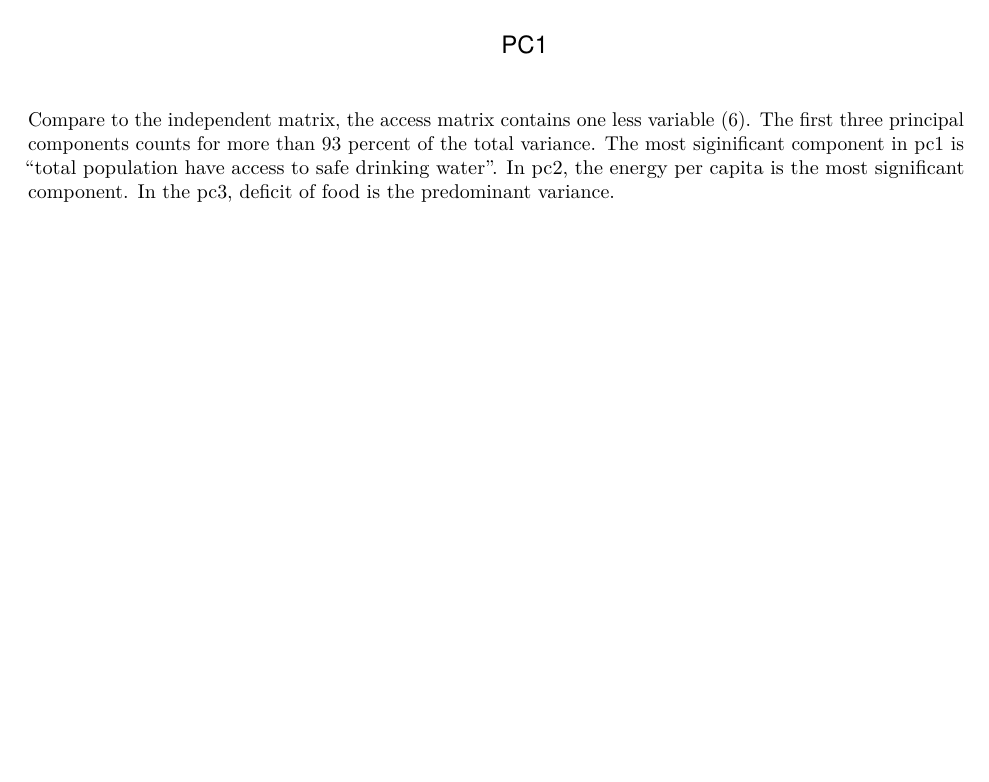
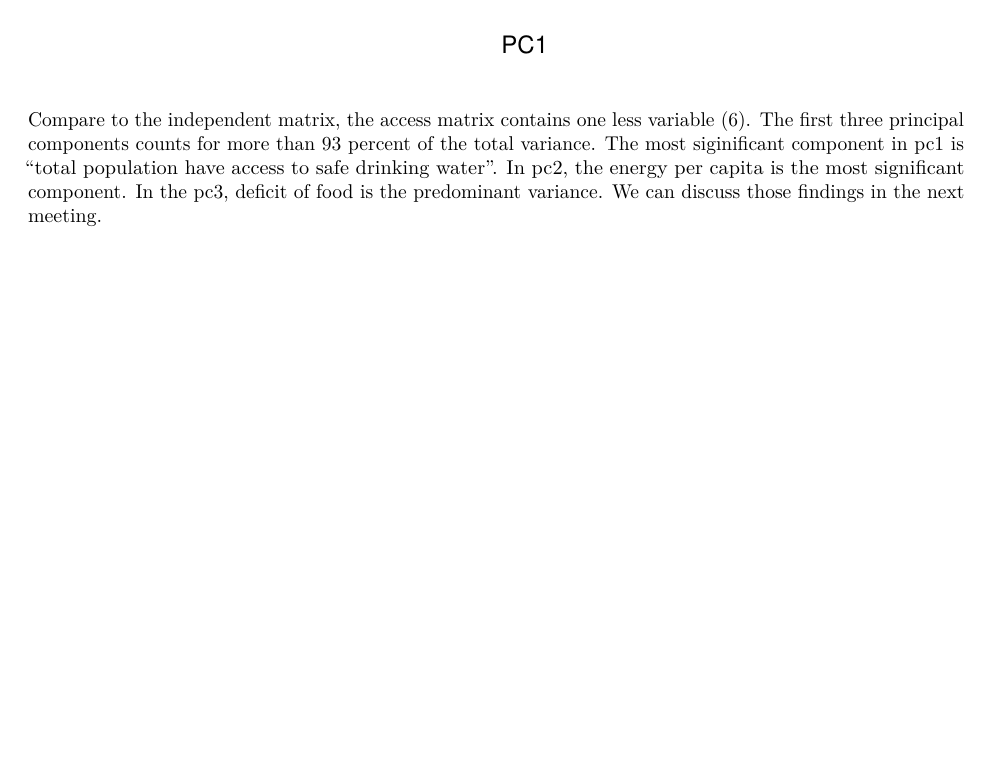
Before and after one commit to ding-k/AfricanProject, an R Markdown document (SSA Data Analysis 49 countries.Rmd): part of page 17 of 17, cut so that both start at the same text, the shorter picture padded with empty space. Rendered offline with R 4.5, knitr and Pandoc, then LaTeX, with nearby package versions; code that draws random numbers runs with fixed seeds of ours.

Commit message:
Revised some of the text and get ready for the next meeting.

````diff
--- a/SSA Data Analysis 49 countries.Rmd
+++ b/SSA Data Analysis 49 countries.Rmd
@@ -507,3 +507,4 @@ biplot(ac_matrix_pca)
 ```
 
 Compare to the independent matrix, the access matrix contains one less variable (6). The first three principal components counts for more than 93 percent of the total variance. The most siginificant component in pc1 is "total population have access to safe drinking water". In pc2, the energy per capita is the most significant component. In the pc3, deficit of food is the predominant variance.
+We can discuss those findings in the next meeting.
````
